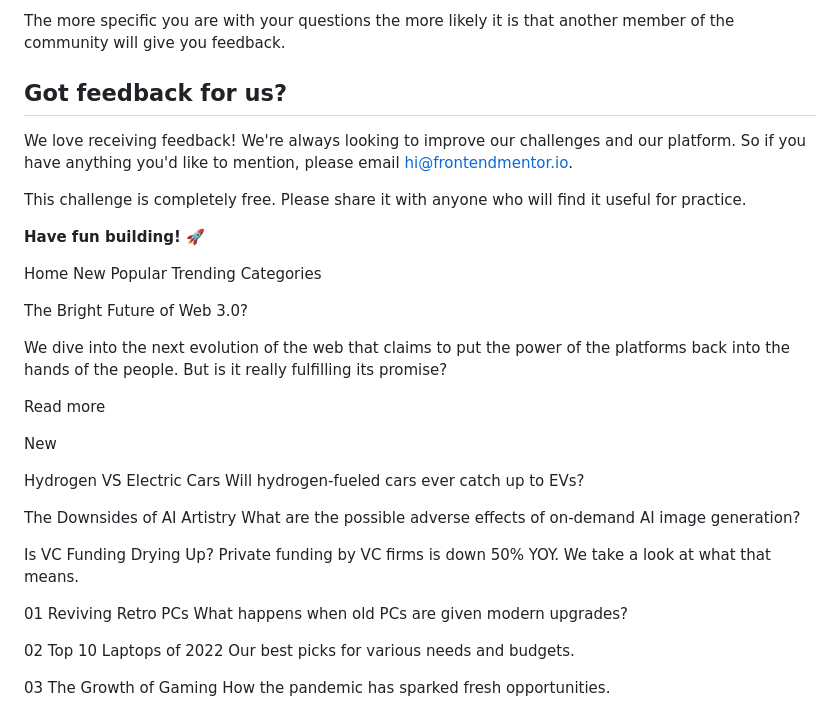
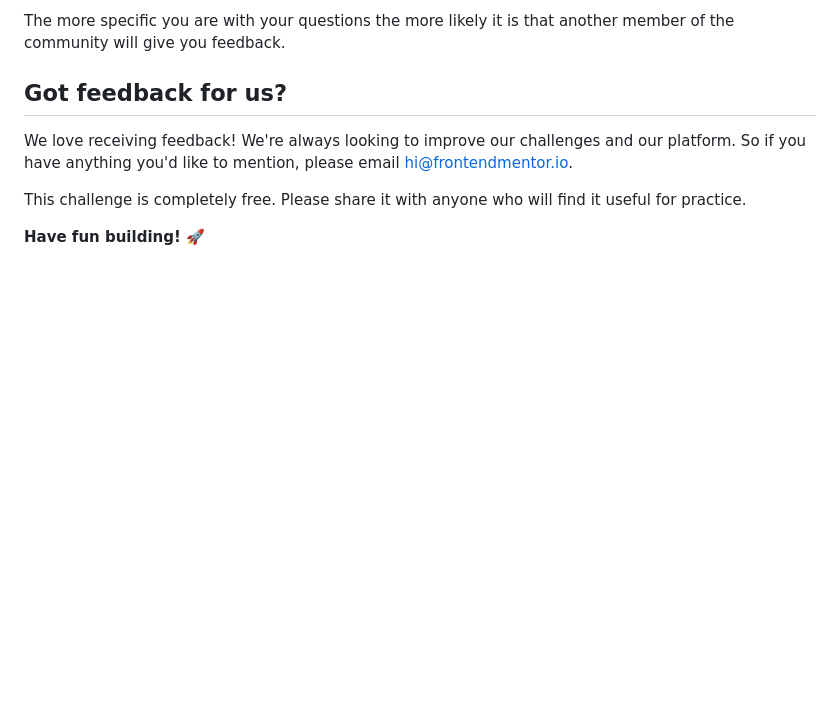
Before and after one commit to JanudaStack/news-homepage-main, a Markdown page: README.md, the part around the change. Rendered like a GitHub page; blank space fills up the shorter version.

Commit message:
Remove outdated article previews and categories from README

```diff
--- a/README.md
+++ b/README.md
@@ -92,39 +92,3 @@ We love receiving feedback! We're always looking to improve our challenges and o
 This challenge is completely free. Please share it with anyone who will find it useful for practice.
 
 **Have fun building!** 🚀
-
-Home
-New
-Popular
-Trending
-Categories
-
-The Bright Future of Web 3.0?
-
-We dive into the next evolution of the web that claims to put the power of the platforms back into the hands of the people.
-But is it really fulfilling its promise?
-
-Read more
-
-New
-
-Hydrogen VS Electric Cars
-Will hydrogen-fueled cars ever catch up to EVs?
-
-The Downsides of AI Artistry
-What are the possible adverse effects of on-demand AI image generation?
-
-Is VC Funding Drying Up?
-Private funding by VC firms is down 50% YOY. We take a look at what that means.
-
-01
-Reviving Retro PCs
-What happens when old PCs are given modern upgrades?
-
-02
-Top 10 Laptops of 2022
-Our best picks for various needs and budgets.
-
-03
-The Growth of Gaming
-How the pandemic has sparked fresh opportunities.
```
